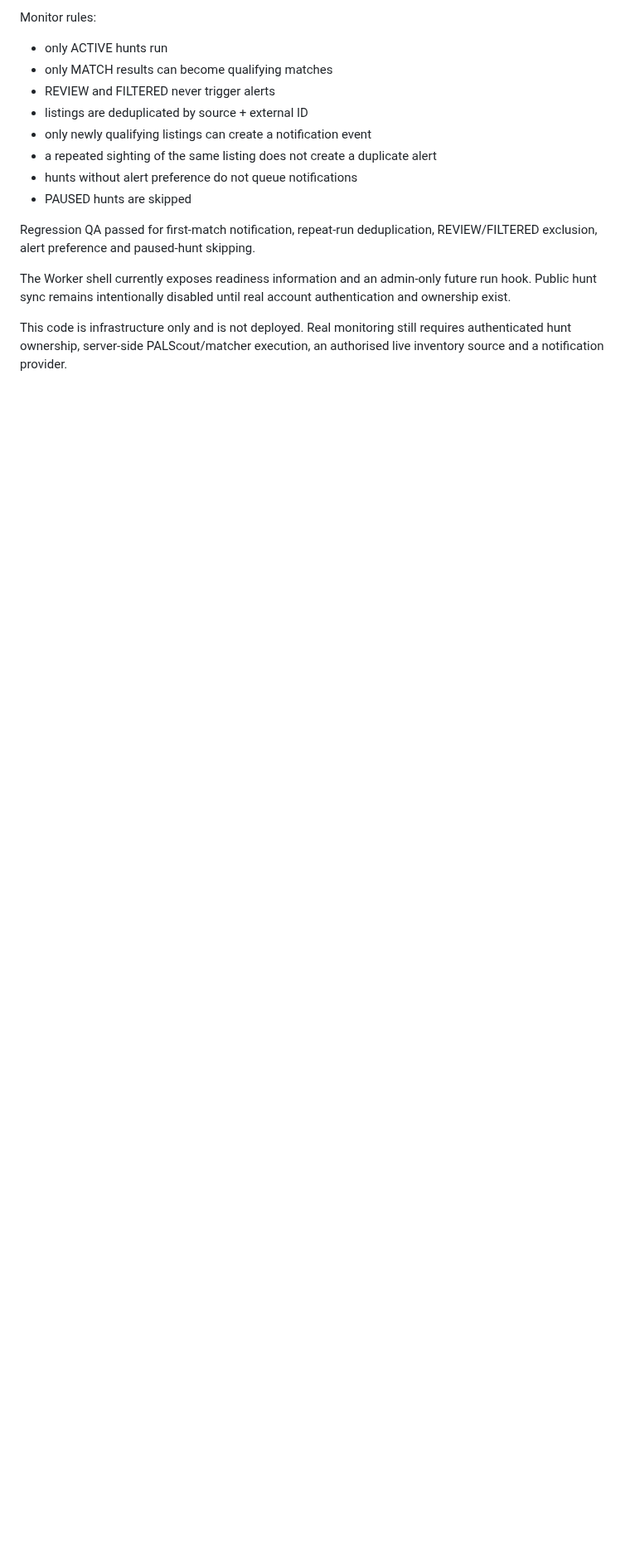
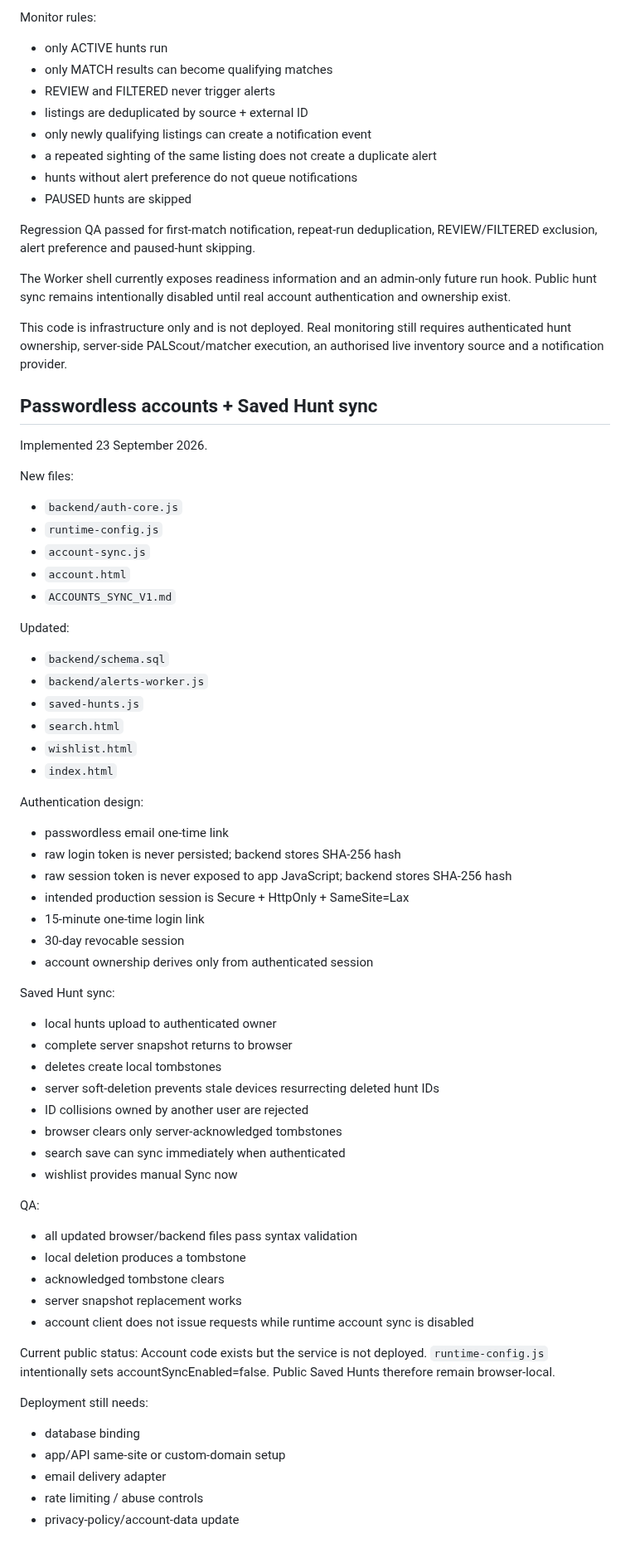
Before and after one commit to channel9ch9-source/RetroNomad, a Markdown page: PROJECT_STATE.md, the part around the change. Shown at 83% size. Rendered like a GitHub page; blank space fills up the shorter version.

Commit message:
Document passwordless accounts and Saved Hunt sync

```diff
--- a/PROJECT_STATE.md
+++ b/PROJECT_STATE.md
@@ -678,3 +678,59 @@ Regression QA passed for first-match notification, repeat-run deduplication, REV
 The Worker shell currently exposes readiness information and an admin-only future run hook. Public hunt sync remains intentionally disabled until real account authentication and ownership exist.
 
 This code is infrastructure only and is not deployed. Real monitoring still requires authenticated hunt ownership, server-side PALScout/matcher execution, an authorised live inventory source and a notification provider.
+
+
+## Passwordless accounts + Saved Hunt sync
+
+Implemented 23 September 2026.
+
+New files:
+- `backend/auth-core.js`
+- `runtime-config.js`
+- `account-sync.js`
+- `account.html`
+- `ACCOUNTS_SYNC_V1.md`
+
+Updated:
+- `backend/schema.sql`
+- `backend/alerts-worker.js`
+- `saved-hunts.js`
+- `search.html`
+- `wishlist.html`
+- `index.html`
+
+Authentication design:
+- passwordless email one-time link
+- raw login token is never persisted; backend stores SHA-256 hash
+- raw session token is never exposed to app JavaScript; backend stores SHA-256 hash
+- intended production session is Secure + HttpOnly + SameSite=Lax
+- 15-minute one-time login link
+- 30-day revocable session
+- account ownership derives only from authenticated session
+
+Saved Hunt sync:
+- local hunts upload to authenticated owner
+- complete server snapshot returns to browser
+- deletes create local tombstones
+- server soft-deletion prevents stale devices resurrecting deleted hunt IDs
+- ID collisions owned by another user are rejected
+- browser clears only server-acknowledged tombstones
+- search save can sync immediately when authenticated
+- wishlist provides manual Sync now
+
+QA:
+- all updated browser/backend files pass syntax validation
+- local deletion produces a tombstone
+- acknowledged tombstone clears
+- server snapshot replacement works
+- account client does not issue requests while runtime account sync is disabled
+
+Current public status:
+Account code exists but the service is not deployed. `runtime-config.js` intentionally sets accountSyncEnabled=false. Public Saved Hunts therefore remain browser-local.
+
+Deployment still needs:
+- database binding
+- app/API same-site or custom-domain setup
+- email delivery adapter
+- rate limiting / abuse controls
+- privacy-policy/account-data update
```
